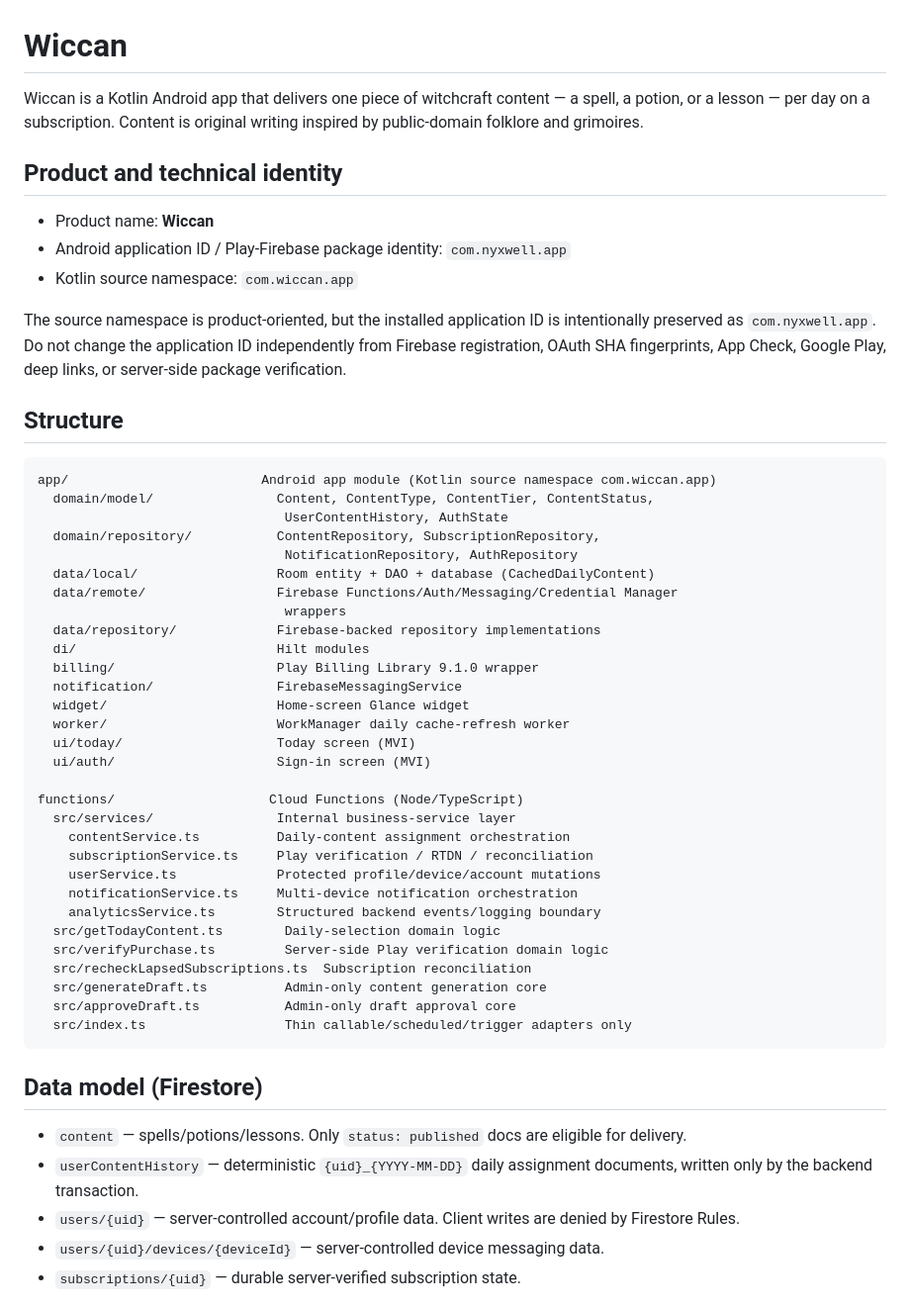
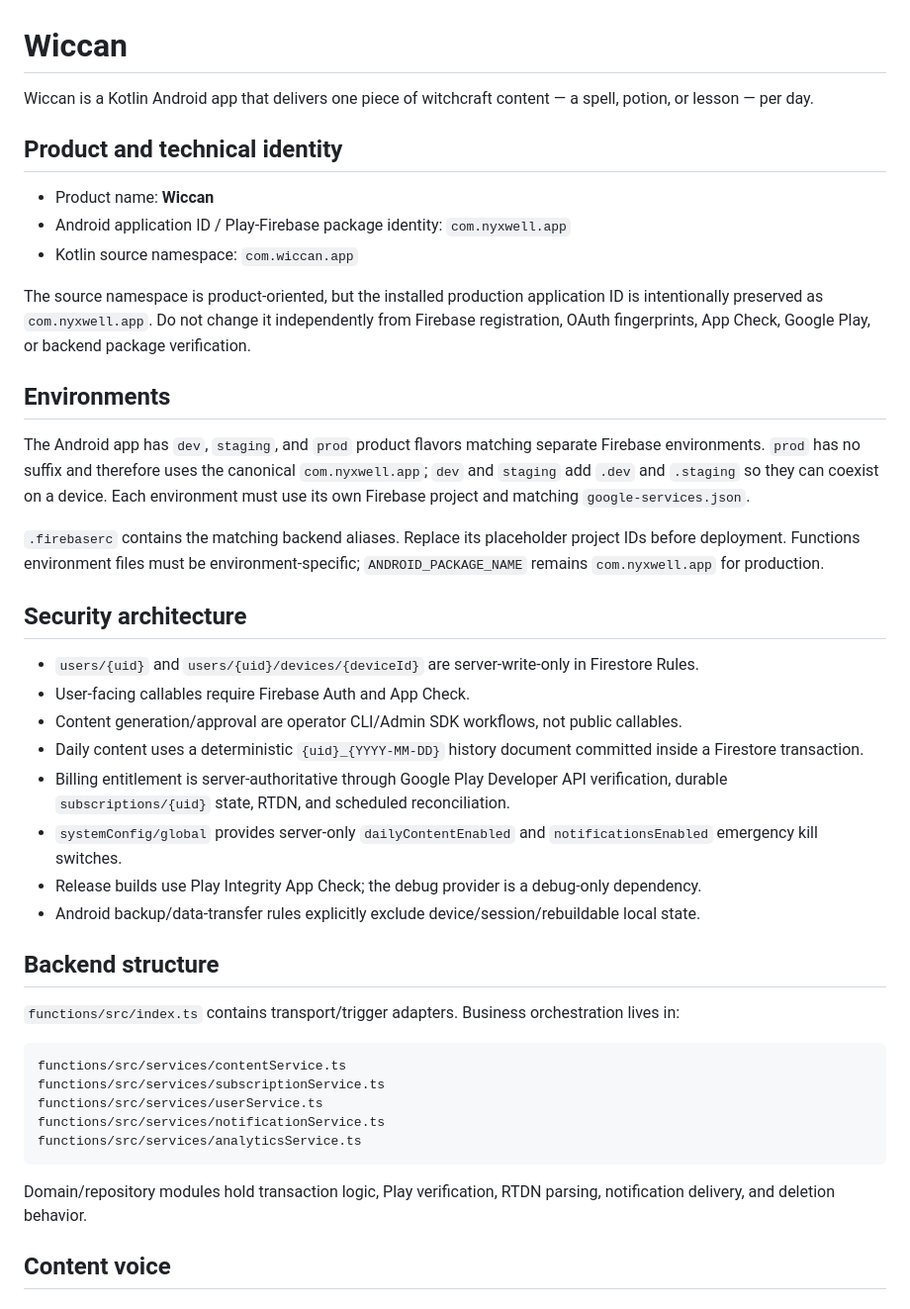
Before and after one commit to jaimesorrow/Wiccan, a Markdown page: README.md, the part around one of its changes. Shown at 99% size. Rendered like a GitHub page.

````diff
--- a/README.md
+++ b/README.md
@@ -1,9 +1,6 @@
 # Wiccan
 
-Wiccan is a Kotlin Android app that delivers one piece of witchcraft
-content — a spell, a potion, or a lesson — per day on a subscription.
-Content is original writing inspired by public-domain folklore and
-grimoires.
+Wiccan is a Kotlin Android app that delivers one piece of witchcraft content — a spell, potion, or lesson — per day.
 
 ## Product and technical identity
 
@@ -11,55 +8,38 @@ grimoires.
 - Android application ID / Play-Firebase package identity: `com.nyxwell.app`
 - Kotlin source namespace: `com.wiccan.app`
 
-The source namespace is product-oriented, but the installed application ID
-is intentionally preserved as `com.nyxwell.app`. Do not change the
-application ID independently from Firebase registration, OAuth SHA
-fingerprints, App Check, Google Play, deep links, or server-side package
-verification.
+The source namespace is product-oriented, but the installed production application ID is intentionally preserved as `com.nyxwell.app`. Do not change it independently from Firebase registration, OAuth fingerprints, App Check, Google Play, or backend package verification.
 
-## Structure
+## Environments
+
+The Android app has `dev`, `staging`, and `prod` product flavors matching separate Firebase environments. `prod` has no suffix and therefore uses the canonical `com.nyxwell.app`; `dev` and `staging` add `.dev` and `.staging` so they can coexist on a device. Each environment must use its own Firebase project and matching `google-services.json`.
+
+`.firebaserc` contains the matching backend aliases. Replace its placeholder project IDs before deployment. Functions environment files must be environment-specific; `ANDROID_PACKAGE_NAME` remains `com.nyxwell.app` for production.
+
+## Security architecture
+
+- `users/{uid}` and `users/{uid}/devices/{deviceId}` are server-write-only in Firestore Rules.
+- User-facing callables require Firebase Auth and App Check.
+- Content generation/approval are operator CLI/Admin SDK workflows, not public callables.
+- Daily content uses a deterministic `{uid}_{YYYY-MM-DD}` history document committed inside a Firestore transaction.
+- Billing entitlement is server-authoritative through Google Play Developer API verification, durable `subscriptions/{uid}` state, RTDN, and scheduled reconciliation.
+- `systemConfig/global` provides server-only `dailyContentEnabled` and `notificationsEnabled` emergency kill switches.
+- Release builds use Play Integrity App Check; the debug provider is a debug-only dependency.
+- Android backup/data-transfer rules explicitly exclude device/session/rebuildable local state.
+
+## Backend structure
+
+`functions/src/index.ts` contains transport/trigger adapters. Business orchestration lives in:
 
 ```text
-app/                         Android app module (Kotlin source namespace com.wiccan.app)
-  domain/model/                Content, ContentType, ContentTier, ContentStatus,
-                                UserContentHistory, AuthState
-  domain/repository/           ContentRepository, SubscriptionRepository,
-                                NotificationRepository, AuthRepository
-  data/local/                  Room entity + DAO + database (CachedDailyContent)
-  data/remote/                 Firebase Functions/Auth/Messaging/Credential Manager
-                                wrappers
-  data/repository/             Firebase-backed repository implementations
-  di/                          Hilt modules
-  billing/                     Play Billing Library 9.1.0 wrapper
-  notification/                FirebaseMessagingService
-  widget/                      Home-screen Glance widget
-  worker/                      WorkManager daily cache-refresh worker
-  ui/today/                    Today screen (MVI)
-  ui/auth/                     Sign-in screen (MVI)
-
-functions/                    Cloud Functions (Node/TypeScript)
-  src/services/                Internal business-service layer
-    contentService.ts          Daily-content assignment orchestration
-    subscriptionService.ts     Play verification / RTDN / reconciliation
-    userService.ts             Protected profile/device/account mutations
-    notificationService.ts     Multi-device notification orchestration
-    analyticsService.ts        Structured backend events/logging boundary
-  src/getTodayContent.ts        Daily-selection domain logic
-  src/verifyPurchase.ts         Server-side Play verification domain logic
-  src/recheckLapsedSubscriptions.ts  Subscription reconciliation
-  src/generateDraft.ts          Admin-only content generation core
-  src/approveDraft.ts           Admin-only draft approval core
-  src/index.ts                  Thin callable/scheduled/trigger adapters only
+functions/src/services/contentService.ts
+functions/src/services/subscriptionService.ts
+functions/src/services/userService.ts
+functions/src/services/notificationService.ts
+functions/src/services/analyticsService.ts
 ```
 
-## Data model (Firestore)
+Domain/repository modules hold transaction logic, Play verification, RTDN parsing, notification delivery, and deletion behavior.
 
-- `content` — spells/potions/lessons. Only `status: published` docs are
-  eligible for delivery.
-- `userContentHistory` — deterministic `{uid}_{YYYY-MM-DD}` daily assignment
-  documents, written only by the backend transaction.
-- `users/{uid}` — server-controlled account/profile data. Client writes are
-  denied by Firestore Rules.
-- `users/{uid}/devices/{deviceId}` — server-controlled device messaging data.
-- `subscriptions/{uid}` — durable server-verified subscription state.
+## Content voice
 
````
Also changed, not shown: other parts of README.md (+40 -63 lines).
